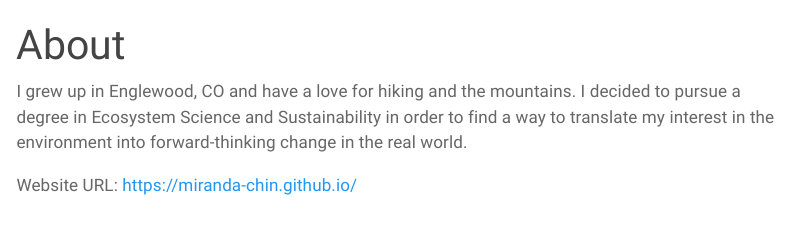
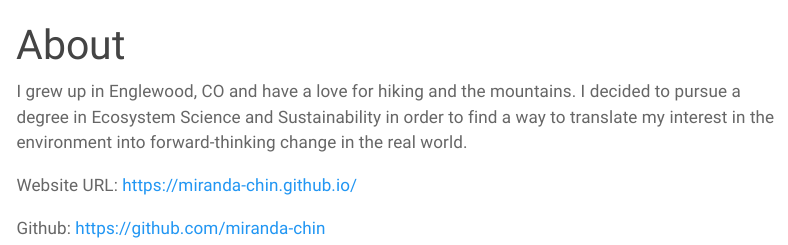
Before and after one commit to miranda-chin/miranda-chin.github.io, a Quarto document (about.qmd): the page in a window 1100 px wide, from its top. Rendered offline with R 4.5, knitr and Pandoc in place of Quarto, with nearby package versions; menus at the side of the page are left out.

Commit message:
url and git

```diff
--- a/about.qmd
+++ b/about.qmd
@@ -5,3 +5,5 @@ title: "About"
 I grew up in Englewood, CO and have a love for hiking and the mountains. I decided to pursue a degree in Ecosystem Science and Sustainability in order to find a way to translate my interest in the environment into forward-thinking change in the real world.
 
 Website URL: <https://miranda-chin.github.io/>
+
+Github: <https://github.com/miranda-chin>
```
